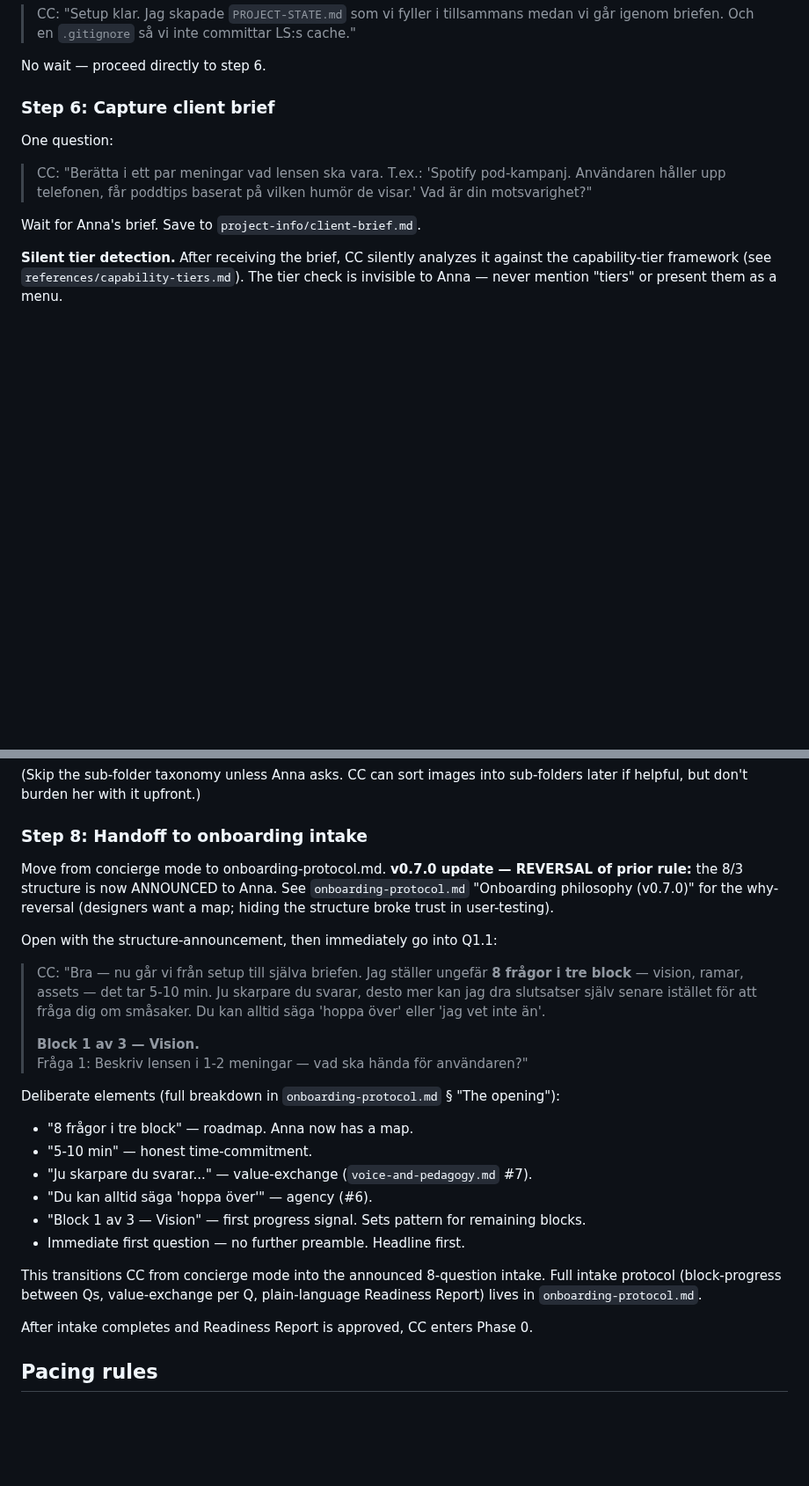
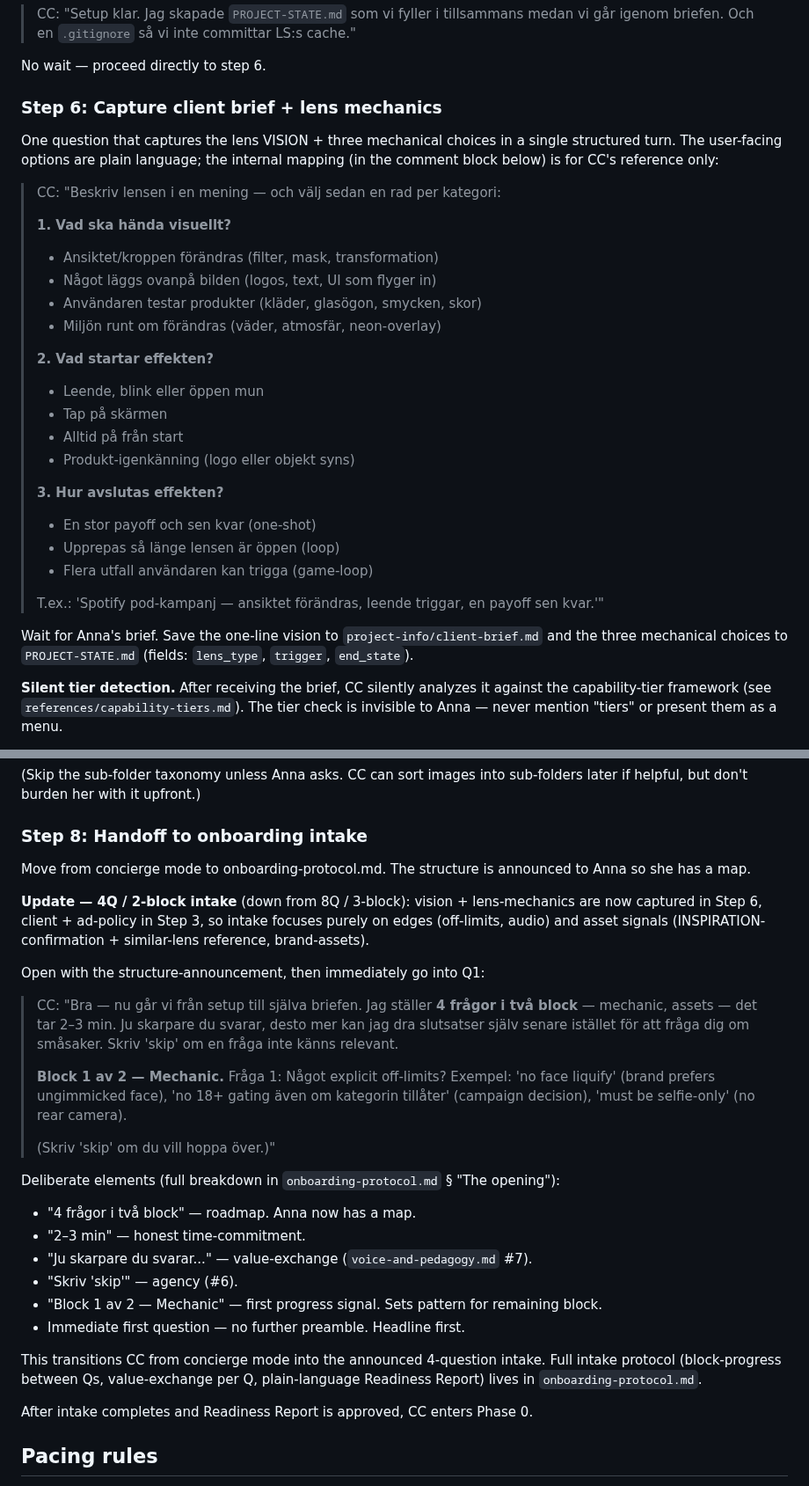
Before and after one commit to niklazhallberg/valtech-radon-lens-studio-skill, a Markdown page: references/concierge-setup-flow.md, 2 parts joined by grey strips. Shown at 88% size. Rendered like a GitHub page; blank space fills up the shorter version.

```diff
--- a/references/concierge-setup-flow.md
+++ b/references/concierge-setup-flow.md
@@ -105,13 +107,42 @@ cp ~/.claude/skills/lens-studio-snapchat-filter/assets/project-template/.gitigno
 
 No wait — proceed directly to step 6.
 
-### Step 6: Capture client brief
+### Step 6: Capture client brief + lens mechanics
 
-One question:
+One question that captures the lens VISION + three mechanical choices in a single structured turn. The user-facing options are plain language; the internal mapping (in the comment block below) is for CC's reference only:
 
-> CC: "Berätta i ett par meningar vad lensen ska vara. T.ex.: 'Spotify pod-kampanj. Användaren håller upp telefonen, får poddtips baserat på vilken humör de visar.' Vad är din motsvarighet?"
+> CC: "Beskriv lensen i en mening — och välj sedan en rad per kategori:
+>
+> **1. Vad ska hända visuellt?**
+> - Ansiktet/kroppen förändras (filter, mask, transformation)
+> - Något läggs ovanpå bilden (logos, text, UI som flyger in)
+> - Användaren testar produkter (kläder, glasögon, smycken, skor)
+> - Miljön runt om förändras (väder, atmosfär, neon-overlay)
+>
+> **2. Vad startar effekten?**
+> - Leende, blink eller öppen mun
+> - Tap på skärmen
+> - Alltid på från start
+> - Produkt-igenkänning (logo eller objekt syns)
+>
+> **3. Hur avslutas effekten?**
+> - En stor payoff och sen kvar (one-shot)
+> - Upprepas så länge lensen är öppen (loop)
+> - Flera utfall användaren kan trigga (game-loop)
+>
+> T.ex.: 'Spotify pod-kampanj — ansiktet förändras, leende triggar, en payoff sen kvar.'"
 
-Wait for Anna's brief. Save to `project-info/client-brief.md`.
+<!--
+INTERNAL MAPPING (CC use only — never surface to user):
+- Visuellt → lens-type: transformation / overlay / try-on / world-lens
+- Trigger → trigger: expression / tap / always-on / product-recognition
+- Avslut → end-state: one-shot-payoff / loop / game-loop
+
+These three fields are saved to PROJECT-STATE.md and feed Phase 0 specs +
+Readiness Report directly. Do NOT re-ask in intake — anti-pattern.
+-->
+
+Wait for Anna's brief. Save the one-line vision to `project-info/client-brief.md` and the three mechanical choices to `PROJECT-STATE.md` (fields: `lens_type`, `trigger`, `end_state`).
 
 **Silent tier detection.** After receiving the brief, CC silently analyzes it against the capability-tier framework (see `references/capability-tiers.md`). The tier check is invisible to Anna — never mention "tiers" or present them as a menu.
 
@@ -169,24 +200,28 @@ If fewer than 3 images: ask for more. If 3+: continue.
 
 ### Step 8: Handoff to onboarding intake
 
-Move from concierge mode to onboarding-protocol.md. **v0.7.0 update — REVERSAL of prior rule:** the 8/3 structure is now ANNOUNCED to Anna. See `onboarding-protocol.md` "Onboarding philosophy (v0.7.0)" for the why-reversal (designers want a map; hiding the structure broke trust in user-testing).
+Move from concierge mode to onboarding-protocol.md. The structure is announced to Anna so she has a map.
 
-Open with the structure-announcement, then immediately go into Q1.1:
+**Update — 4Q / 2-block intake** (down from 8Q / 3-block): vision + lens-mechanics are now captured in Step 6, client + ad-policy in Step 3, so intake focuses purely on edges (off-limits, audio) and asset signals (INSPIRATION-confirmation + similar-lens reference, brand-assets).
 
-> CC: "Bra — nu går vi från setup till själva briefen. Jag ställer ungefär **8 frågor i tre block** — vision, ramar, assets — det tar 5-10 min. Ju skarpare du svarar, desto mer kan jag dra slutsatser själv senare istället för att fråga dig om småsaker. Du kan alltid säga 'hoppa över' eller 'jag vet inte än'.
+Open with the structure-announcement, then immediately go into Q1:
+
+> CC: "Bra — nu går vi från setup till själva briefen. Jag ställer **4 frågor i två block** — mechanic, assets — det tar 2–3 min. Ju skarpare du svarar, desto mer kan jag dra slutsatser själv senare istället för att fråga dig om småsaker. Skriv 'skip' om en fråga inte känns relevant.
 >
-> **Block 1 av 3 — Vision.**
-> Fråga 1: Beskriv lensen i 1-2 meningar — vad ska hända för användaren?"
+> **Block 1 av 2 — Mechanic.**
+> Fråga 1: Något explicit off-limits? Exempel: 'no face liquify' (brand prefers ungimmicked face), 'no 18+ gating även om kategorin tillåter' (campaign decision), 'must be selfie-only' (no rear camera).
+>
+> (Skriv 'skip' om du vill hoppa över.)"
 
 Deliberate elements (full breakdown in `onboarding-protocol.md` § "The opening"):
-- "8 frågor i tre block" — roadmap. Anna now has a map.
-- "5-10 min" — honest time-commitment.
+- "4 frågor i två block" — roadmap. Anna now has a map.
+- "2–3 min" — honest time-commitment.
 - "Ju skarpare du svarar..." — value-exchange (`voice-and-pedagogy.md` #7).
-- "Du kan alltid säga 'hoppa över'" — agency (#6).
-- "Block 1 av 3 — Vision" — first progress signal. Sets pattern for remaining blocks.
+- "Skriv 'skip'" — agency (#6).
+- "Block 1 av 2 — Mechanic" — first progress signal. Sets pattern for remaining block.
 - Immediate first question — no further preamble. Headline first.
 
-This transitions CC from concierge mode into the announced 8-question intake. Full intake protocol (block-progress between Qs, value-exchange per Q, plain-language Readiness Report) lives in `onboarding-protocol.md`.
+This transitions CC from concierge mode into the announced 4-question intake. Full intake protocol (block-progress between Qs, value-exchange per Q, plain-language Readiness Report) lives in `onboarding-protocol.md`.
 
 After intake completes and Readiness Report is approved, CC enters Phase 0.
 
```
Also changed, not shown: other parts of references/concierge-setup-flow.md (+6 -4 lines), references/onboarding-protocol.md (+101 -113 lines).
